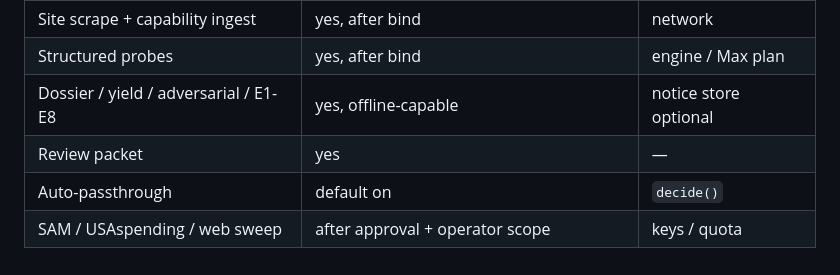
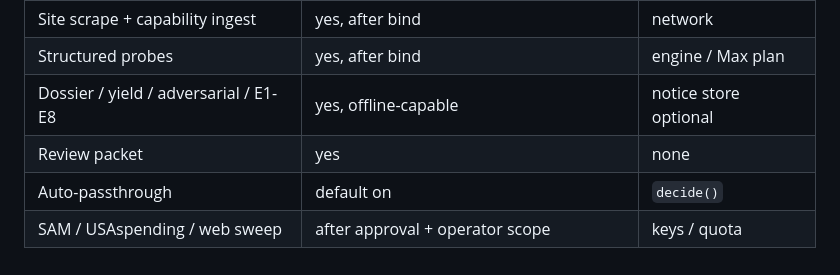
Before and after one commit to wtylerjohnson/Lila, a Markdown page: docs/step1_intake.md, the part around one of its changes. GitHub-like rendering.

```diff
--- a/docs/step1_intake.md
+++ b/docs/step1_intake.md
@@ -113,6 +113,6 @@ See [CONVENTIONS.md](CONVENTIONS.md) for the storage map and gate doctrine.
 | Site scrape + capability ingest | yes, after bind | network |
 | Structured probes | yes, after bind | engine / Max plan |
 | Dossier / yield / adversarial / E1-E8 | yes, offline-capable | notice store optional |
-| Review packet | yes | — |
+| Review packet | yes | none |
 | Auto-passthrough | default on | `decide()` |
 | SAM / USAspending / web sweep | after approval + operator scope | keys / quota |
```
Also changed, not shown: other parts of docs/step1_intake.md (+1 -1 lines).
